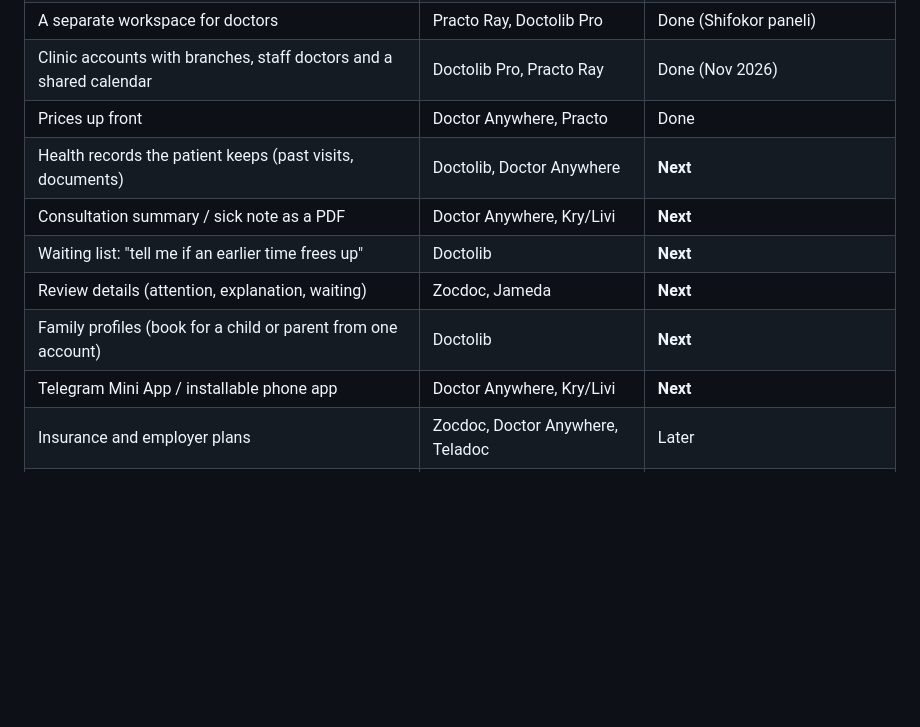
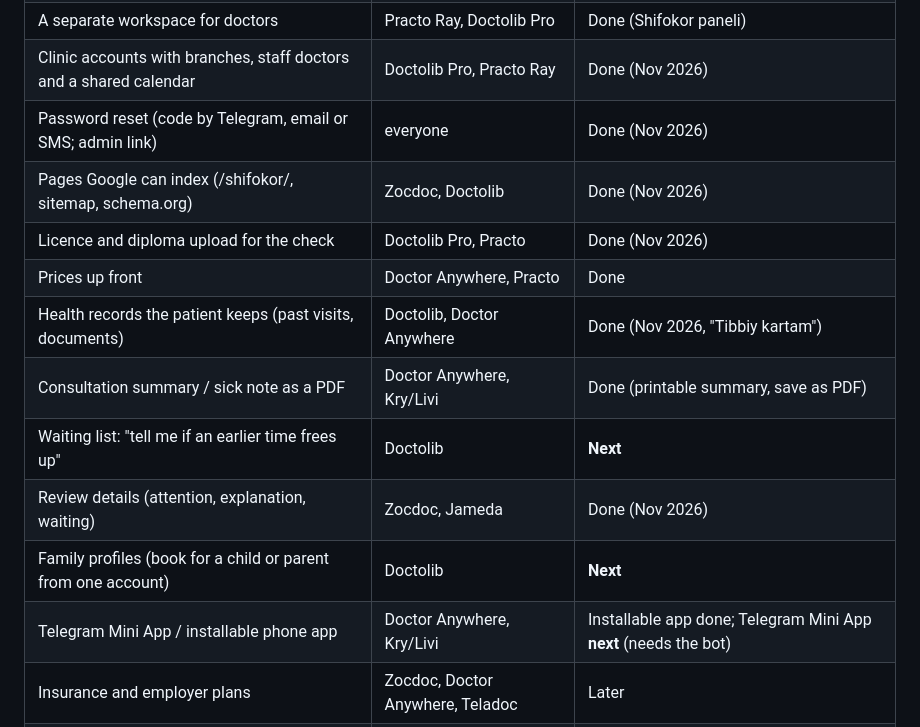
Before and after one commit to Jaloliddin-Kulmatov/shifokor-site, a Markdown page: docs/roadmap.md, the part around the change. Drawn GitHub-style; blank space fills up the shorter version.

Commit message:
Roadmap: mark password reset, real addresses, app install, documents, detail ratings and health record done
Co-Authored-By: Claude Opus 5.5 <noreply@anthropic.com>

```diff
--- a/docs/roadmap.md
+++ b/docs/roadmap.md
@@ -20,13 +20,16 @@ Last updated 5 November 2026.
 | Reviews only from real patients | Zocdoc | Done (only after a consultation or visit) |
 | A separate workspace for doctors | Practo Ray, Doctolib Pro | Done (Shifokor paneli) |
 | Clinic accounts with branches, staff doctors and a shared calendar | Doctolib Pro, Practo Ray | Done (Nov 2026) |
+| Password reset (code by Telegram, email or SMS; admin link) | everyone | Done (Nov 2026) |
+| Pages Google can index (/shifokor/<id>, sitemap, schema.org) | Zocdoc, Doctolib | Done (Nov 2026) |
+| Licence and diploma upload for the check | Doctolib Pro, Practo | Done (Nov 2026) |
 | Prices up front | Doctor Anywhere, Practo | Done |
-| Health records the patient keeps (past visits, documents) | Doctolib, Doctor Anywhere | **Next** |
-| Consultation summary / sick note as a PDF | Doctor Anywhere, Kry/Livi | **Next** |
+| Health records the patient keeps (past visits, documents) | Doctolib, Doctor Anywhere | Done (Nov 2026, "Tibbiy kartam") |
+| Consultation summary / sick note as a PDF | Doctor Anywhere, Kry/Livi | Done (printable summary, save as PDF) |
 | Waiting list: "tell me if an earlier time frees up" | Doctolib | **Next** |
-| Review details (attention, explanation, waiting) | Zocdoc, Jameda | **Next** |
+| Review details (attention, explanation, waiting) | Zocdoc, Jameda | Done (Nov 2026) |
 | Family profiles (book for a child or parent from one account) | Doctolib | **Next** |
-| Telegram Mini App / installable phone app | Doctor Anywhere, Kry/Livi | **Next** |
+| Telegram Mini App / installable phone app | Doctor Anywhere, Kry/Livi | Installable app done; Telegram Mini App **next** (needs the bot) |
 | Insurance and employer plans | Zocdoc, Doctor Anywhere, Teladoc | Later |
 | Lab tests and health check packages | Doctor Anywhere, Halodoc | Later |
 
```
